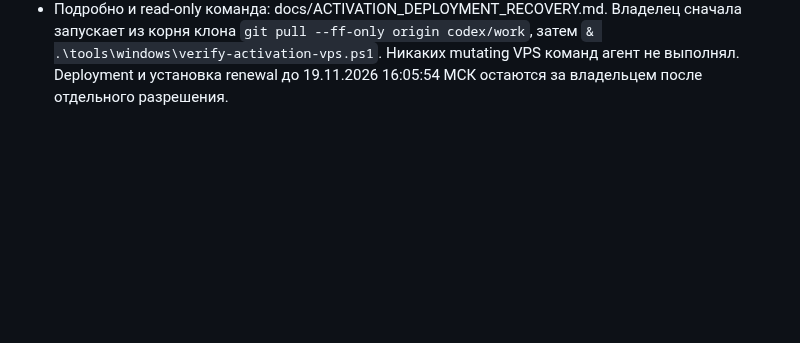
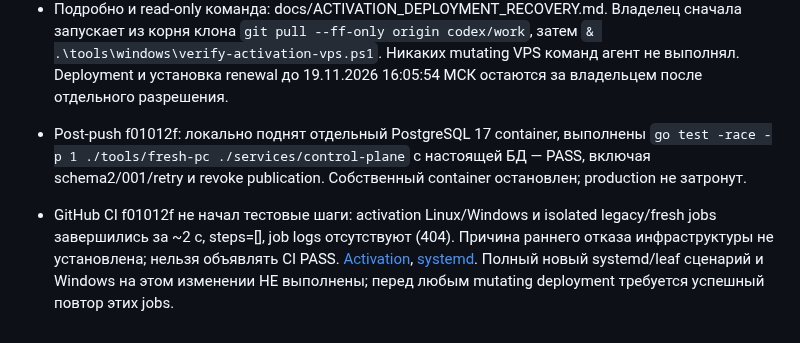
Before and after one commit to buzzmean/neexitlag, a Markdown page: docs/handoff/CURRENT.md, the part around the change. GitHub-like rendering; blank space fills up the shorter version.

Commit message:
Зафиксировать PostgreSQL проверки и блокировку новых CI до запуска шагов

```diff
--- a/docs/handoff/CURRENT.md
+++ b/docs/handoff/CURRENT.md
@@ -1537,3 +1537,15 @@ CA/systemd исправление неизменно; оба actual isolated sys
   затем `& .\tools\windows\verify-activation-vps.ps1`. Никаких mutating VPS
   команд агент не выполнял. Deployment и установка renewal до 19.11.2026
   16:05:54 МСК остаются за владельцем после отдельного разрешения.
+
+- Post-push f01012f: локально поднят отдельный PostgreSQL 17 container, выполнены
+  `go test -race -p 1 ./tools/fresh-pc ./services/control-plane` с настоящей БД —
+  PASS, включая schema2/001/retry и revoke publication. Собственный container
+  остановлен; production не затронут.
+- GitHub CI f01012f не начал тестовые шаги: activation Linux/Windows и isolated
+  legacy/fresh jobs завершились за ~2 с, steps=[], job logs отсутствуют (404).
+  Причина раннего отказа инфраструктуры не установлена; нельзя объявлять CI PASS.
+  [Activation](https://github.com/buzzmean/neexitlag/actions/runs/39568106123),
+  [systemd](https://github.com/buzzmean/neexitlag/actions/runs/39568106065).
+  Полный новый systemd/leaf сценарий и Windows на этом изменении НЕ выполнены;
+  перед любым mutating deployment требуется успешный повтор этих jobs.
```
Also changed, not shown: docs/ACTIVATION_DEPLOYMENT_RECOVERY.md (+11 -1 lines).
